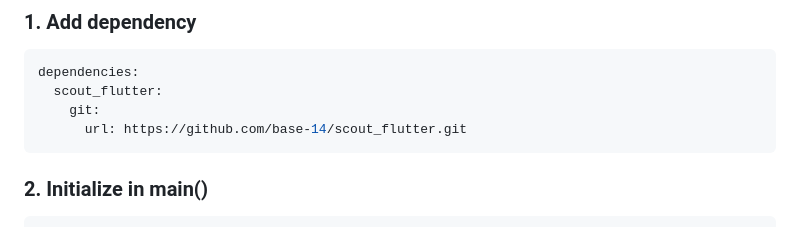
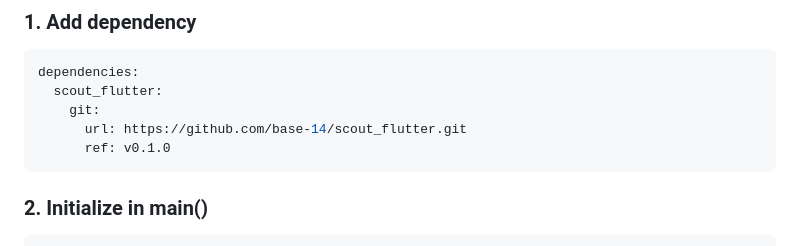
Before and after one commit to base-14/scout-flutter, a Markdown page: README.md, the part around the change. Drawn GitHub-style.

Commit message:
docs: update dependency reference to v0.1.0 tag

````diff
--- a/README.md
+++ b/README.md
@@ -11,6 +11,7 @@ dependencies:
   scout_flutter:
     git:
       url: https://github.com/base-14/scout_flutter.git
+      ref: v0.1.0
 ```
 
 ### 2. Initialize in main()
````
